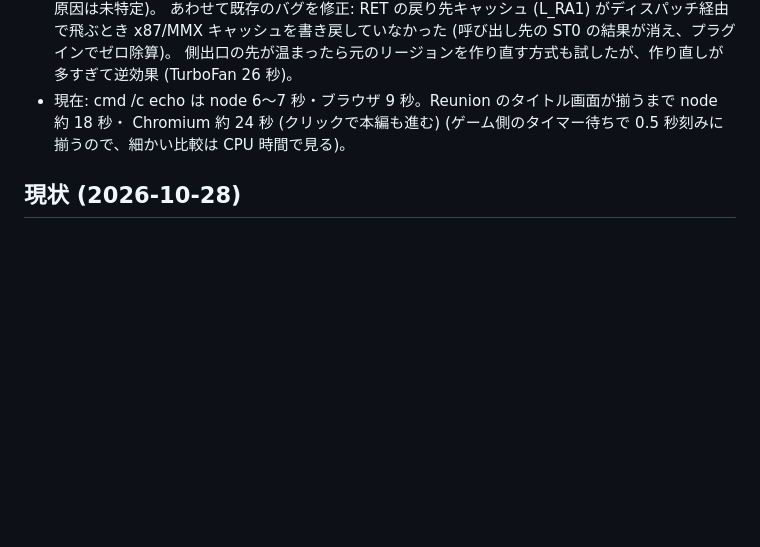
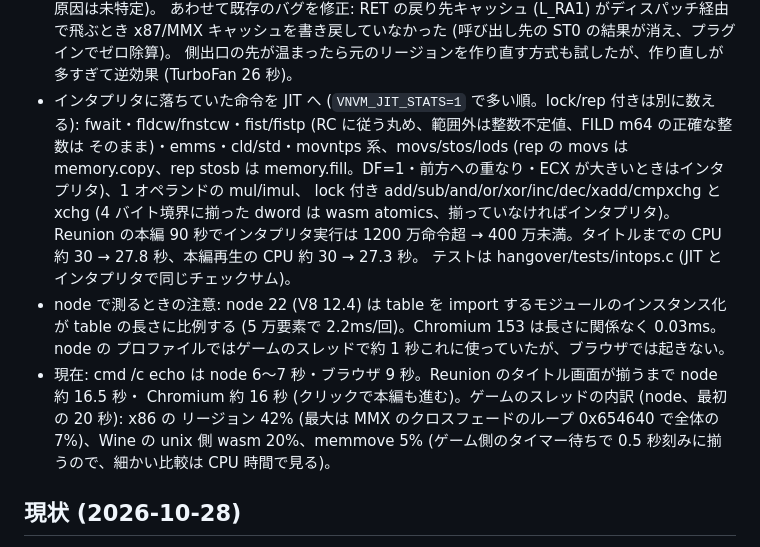
Before and after one commit to a-kaibu/vnvm, a Markdown page: docs/hangover.md, the part around the change. GitHub-like rendering; blank space fills up the shorter version.

Commit message:
docs: fallback instructions now JITted, numbers
Co-Authored-By: Claude Opus 5.5 <noreply@anthropic.com>
Claude-Session: https://claude.ai/code/session_012sHhoo43MY9ya1hD9XEL6Q

```diff
--- a/docs/hangover.md
+++ b/docs/hangover.md
@@ -225,8 +225,21 @@ Reunion の起動からタイトル画面まで 53 秒 → 34 秒。
   キャッシュを書き戻していなかった (呼び出し先の ST0 の結果が消え、プラグインでゼロ除算)。
   側出口の先が温まったら元のリージョンを作り直す方式も試したが、作り直しが多すぎて逆効果
   (TurboFan 26 秒)。
-- 現在: cmd /c echo は node 6〜7 秒・ブラウザ 9 秒。Reunion のタイトル画面が揃うまで node 約 18 秒・
-  Chromium 約 24 秒 (クリックで本編も進む)
+- インタプリタに落ちていた命令を JIT へ (`VNVM_JIT_STATS=1` で多い順。lock/rep 付きは別に数える):
+  fwait・fldcw/fnstcw・fist/fistp (RC に従う丸め、範囲外は整数不定値、FILD m64 の正確な整数は
+  そのまま)・emms・cld/std・movntps 系、movs/stos/lods (rep の movs は memory.copy、rep stosb は
+  memory.fill。DF=1・前方への重なり・ECX が大きいときはインタプリタ)、1 オペランドの mul/imul、
+  lock 付き add/sub/and/or/xor/inc/dec/xadd/cmpxchg と xchg (4 バイト境界に揃った dword は
+  wasm atomics、揃っていなければインタプリタ)。Reunion の本編 90 秒でインタプリタ実行は
+  1200 万命令超 → 400 万未満。タイトルまでの CPU 約 30 → 27.8 秒、本編再生の CPU 約 30 → 27.3 秒。
+  テストは hangover/tests/intops.c (JIT とインタプリタで同じチェックサム)。
+- node で測るときの注意: node 22 (V8 12.4) は table を import するモジュールのインスタンス化が
+  table の長さに比例する (5 万要素で 2.2ms/回)。Chromium 153 は長さに関係なく 0.03ms。node の
+  プロファイルではゲームのスレッドで約 1 秒これに使っていたが、ブラウザでは起きない。
+- 現在: cmd /c echo は node 6〜7 秒・ブラウザ 9 秒。Reunion のタイトル画面が揃うまで node 約 16.5 秒・
+  Chromium 約 16 秒 (クリックで本編も進む)。ゲームのスレッドの内訳 (node、最初の 20 秒): x86 の
+  リージョン 42% (最大は MMX のクロスフェードのループ 0x654640 で全体の 7%)、Wine の unix 側 wasm
+  20%、memmove 5%
   (ゲーム側のタイマー待ちで 0.5 秒刻みに揃うので、細かい比較は CPU 時間で見る)。
 
 ## 現状 (2026-10-28)
```
